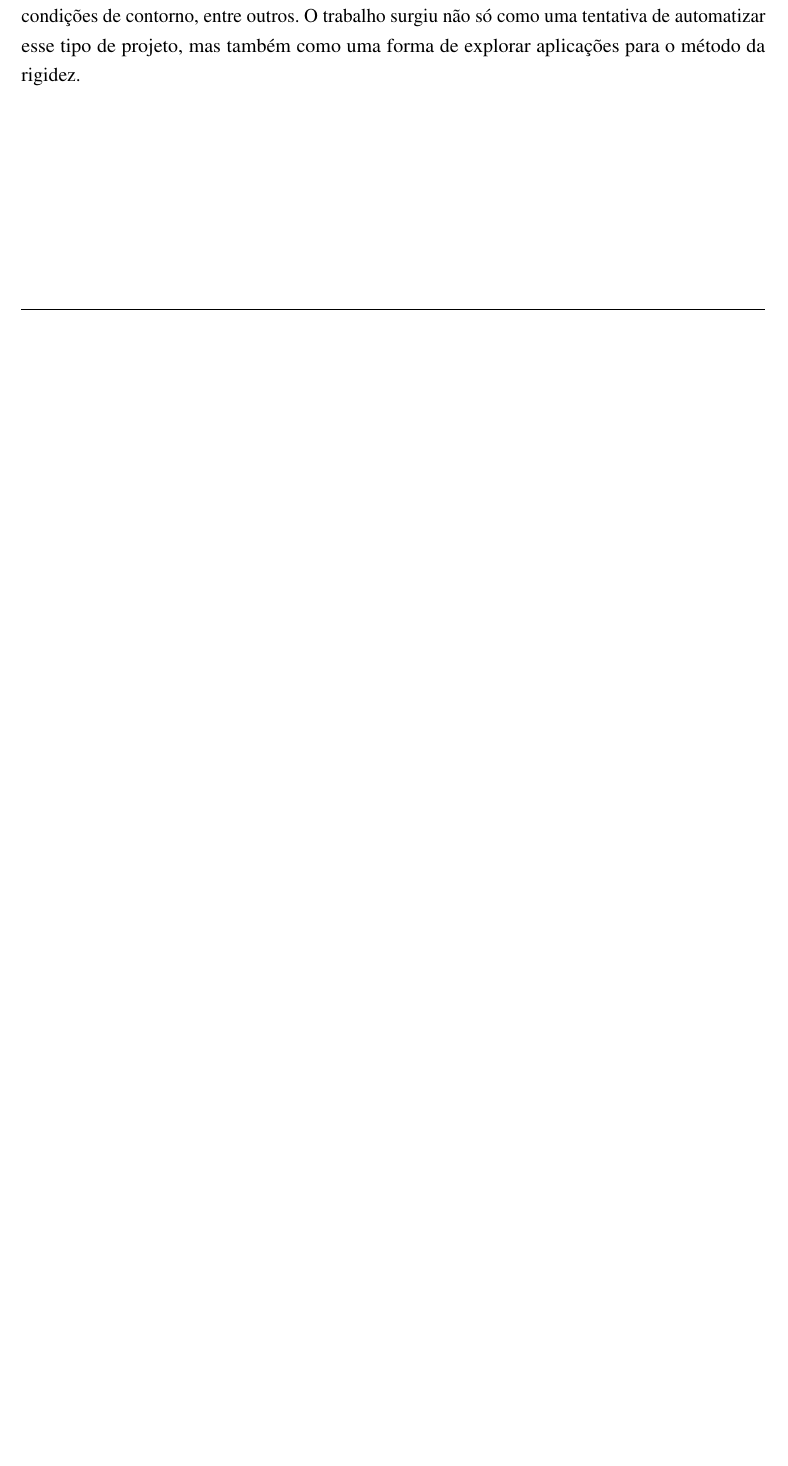
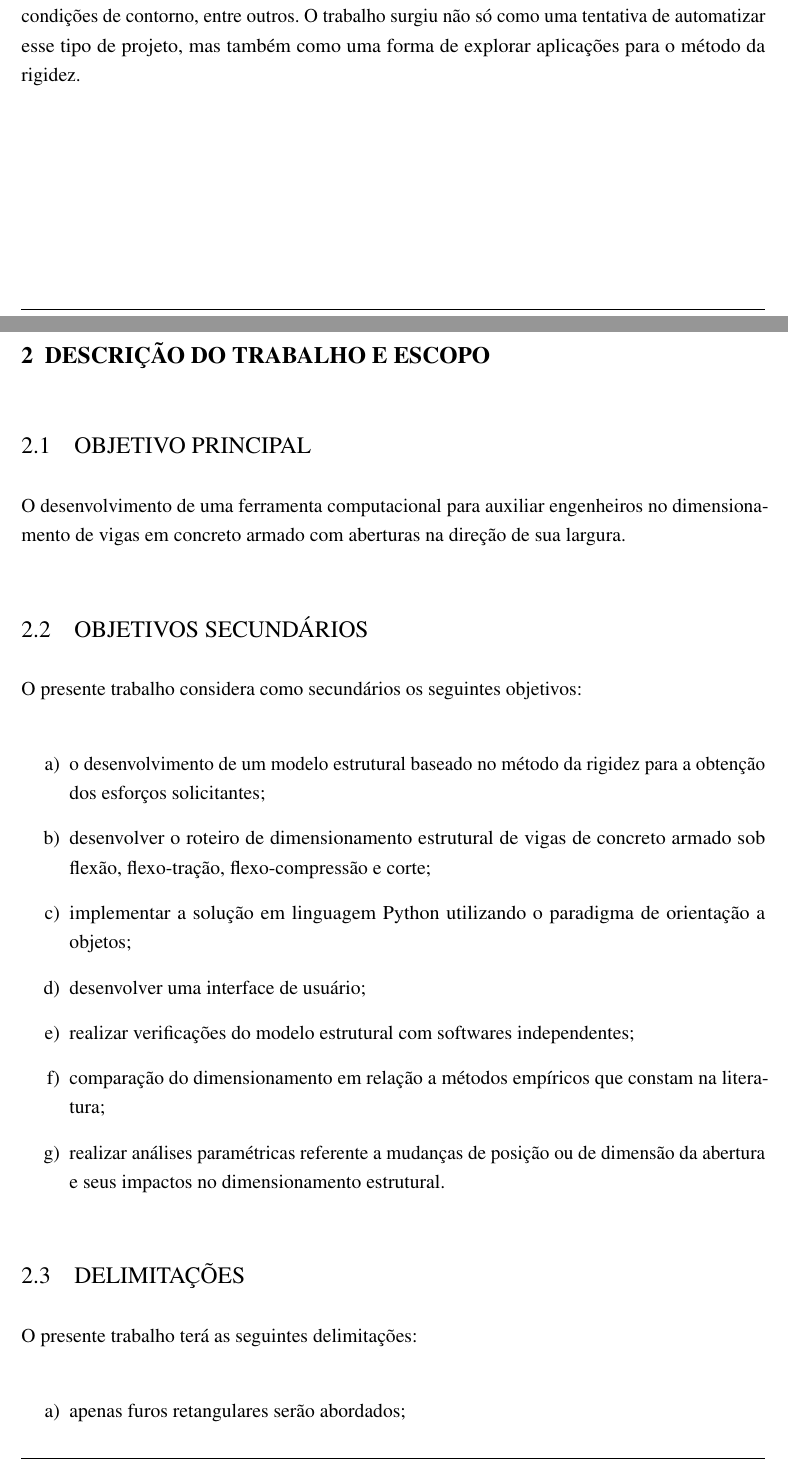
Before and after one commit to cicero-nicolini/TCC, a LaTeX thesis (main.tex, which reads chap/cap2.tex, dados.tex): part of page 17 of 30 before the commit and two parts of pages 17 and 18 of 32 after it, the two joined at a grey line, cut so that both start at the same text, the shorter picture padded with empty space. Compiled offline with pdfLaTeX.

Commit message:
atualizando tcc para modelo latex

```diff
--- /dev/null
+++ b/chap/cap2.tex
@@ -0,0 +1,45 @@
+% %%%%%%%%%%%%%%%%%%%%%%%%%%%%%%%%%%%%%%%%%%%%%%%%%%%%%%%%%%%%%%%%%%%%%%%%%%%%%%%%%
+%
+%	cap1.tex
+%  -----------
+%
+%	Neste arquivo você escreve o capítulo. Deve sempre iniciar com o ambiente
+%	\chapter{Nome do Capitulo}
+%
+% %%%%%%%%%%%%%%%%%%%%%%%%%%%%%%%%%%%%%%%%%%%%%%%%%%%%%%%%%%%%%%%%%%%%%%%%%%%%%%%%%
+%
+\chapter{Descrição do Trabalho e Escopo}
+% ----------------------------------------------------------
+
+\section{Objetivo Principal}
+
+O desenvolvimento de uma ferramenta computacional para auxiliar engenheiros no
+dimensionamento de vigas em concreto armado com aberturas na direção de sua largura.
+
+\section{Objetivos Secundários}
+
+O presente trabalho considera como secundários os seguintes objetivos:
+
+\begin{enumerate}[label=\alph*)]
+\item o desenvolvimento de um modelo estrutural baseado no método da rigidez para a obtenção dos esforços solicitantes;
+
+\item desenvolver o roteiro de dimensionamento estrutural de vigas de concreto armado sob flexão, flexo-tração, flexo-compressão e corte;
+
+\item implementar a solução em linguagem Python utilizando o paradigma de orientação a objetos;
+
+\item desenvolver uma interface de usuário;
+
+\item realizar verificações do modelo estrutural com softwares independentes;
+
+\item comparação do dimensionamento em relação a métodos empíricos que constam na literatura;
+
+\item realizar análises paramétricas referente a mudanças de posição ou de dimensão da abertura e seus impactos no dimensionamento estrutural.
+
+\end{enumerate}
+
+\section{Delimitações}
+
+O presente trabalho terá as seguintes delimitações:
+
+\begin{enumerate}[label=\alph*)]
+\item apenas furos retangulares serão abordados;
--- a/dados.tex
+++ b/dados.tex
@@ -9,7 +9,7 @@
 %
 %
 % Titulo, local, data e data completa
-\titulo{Ferramenta Computacional para para o Dimensionamento de Vigas em Concreto Armado com Abertura}
+\titulo{Ferramenta Computacional para o Dimensionamento de Vigas em Concreto Armado com Abertura}
 \local{Porto Alegre}
 \data{2022}
 \qualdatacompleta{[dia] de [mês] de 202X} % ou [Mounth] [day^{th}] 202X}
```
Also changed, not shown: chap/cap1.tex (+3 -2 lines), main.tex (+1 -1 lines), main.pdf, chap/cap2.tex (44 more changed lines), 2 other files.
